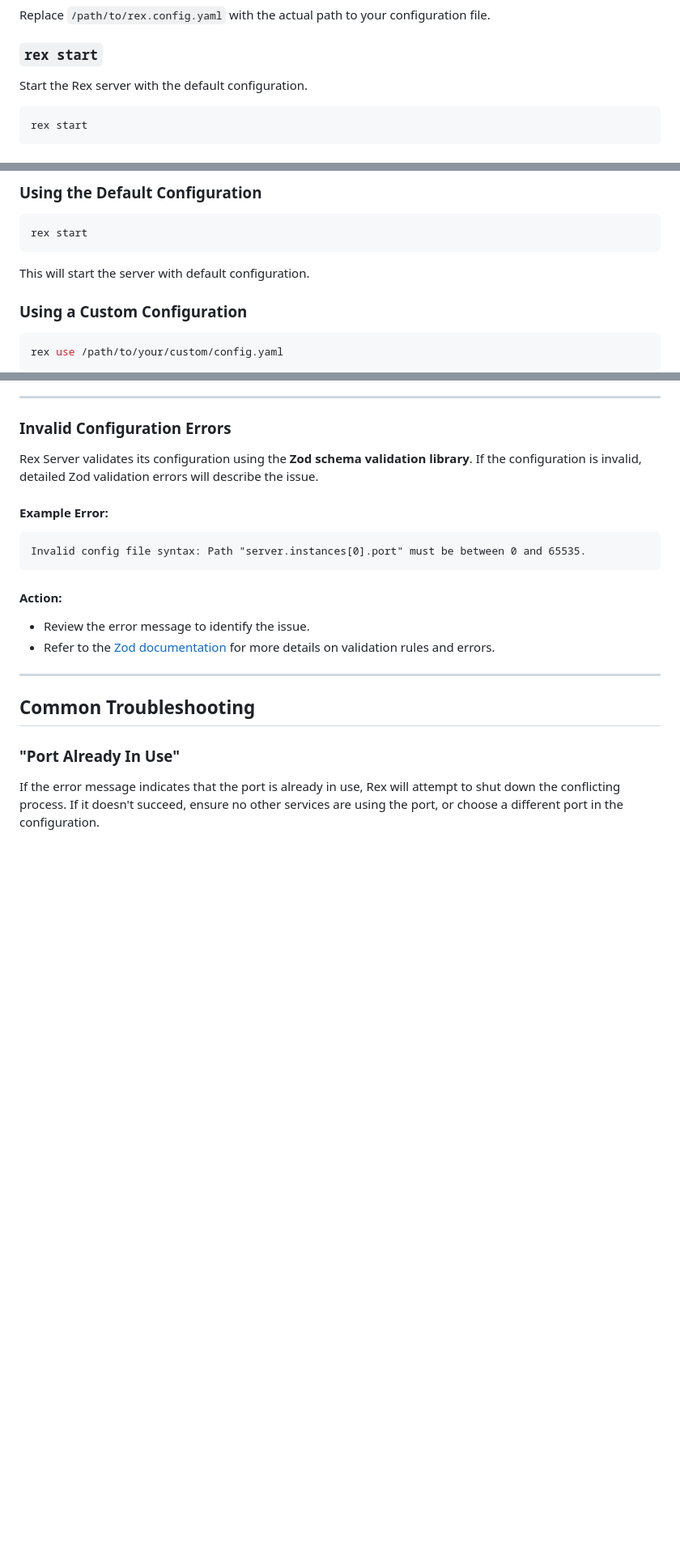
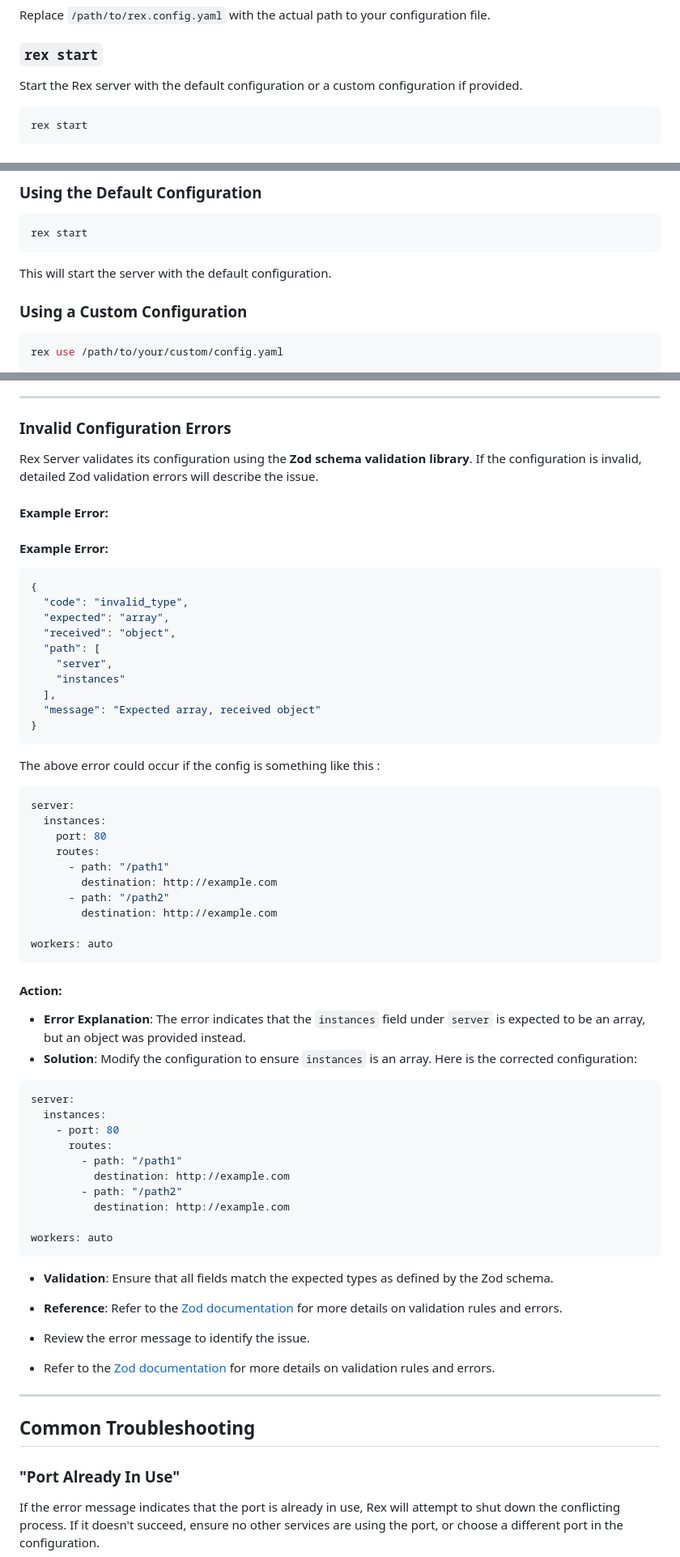
Before and after one commit to dev-raghvendramisra/Rex-Server, a Markdown page: README.md, 3 parts joined by grey strips. Shown: that part at 81% size. GitHub-like rendering; blank space fills up the shorter version.

````diff
--- a/README.md
+++ b/README.md
@@ -149,7 +149,7 @@ Replace `/path/to/rex.config.yaml` with the actual path to your configuration fi
 
 ### `rex start`
 
-Start the Rex server with the default configuration.
+Start the Rex server with the default configuration or a custom configuration if provided.
 
 ```bash
 rex start
@@ -181,7 +181,7 @@ Once you've set up the configuration, you can start the server using the followi
 rex start
 ```
 
-This will start the server with default configuration.
+This will start the server with the default configuration.
 
 ### Using a Custom Configuration
 
@@ -264,11 +264,56 @@ When you encounter error pages like **404**, **503**, or **502**, here's what th
 Rex Server validates its configuration using the **Zod schema validation library**. If the configuration is invalid, detailed Zod validation errors will describe the issue.
 
 #### Example Error:
+
+#### Example Error:
+```json
+{
+  "code": "invalid_type",
+  "expected": "array",
+  "received": "object",
+  "path": [
+    "server",
+    "instances"
+  ],
+  "message": "Expected array, received object"
+}
 ```
-Invalid config file syntax: Path "server.instances[0].port" must be between 0 and 65535.
+The above error could occur if the config is something like this :
+
+```yml
+server:
+  instances:
+    port: 80
+    routes:
+      - path: "/path1"
+        destination: http://example.com
+      - path: "/path2"
+        destination: http://example.com
+
+workers: auto
 ```
 
 #### Action:
+- **Error Explanation**: The error indicates that the `instances` field under `server` is expected to be an array, but an object was provided instead.
+- **Solution**: Modify the configuration to ensure `instances` is an array. Here is the corrected configuration:
+
+```yml
+server:
+  instances:
+    - port: 80
+      routes:
+        - path: "/path1"
+          destination: http://example.com
+        - path: "/path2"
+          destination: http://example.com
+
+workers: auto
+```
+
+- **Validation**: Ensure that all fields match the expected types as defined by the Zod schema.
+- **Reference**: Refer to the [Zod documentation](https://zod.dev) for more details on validation rules and errors.
+
+
 - Review the error message to identify the issue.
 - Refer to the [Zod documentation](https://zod.dev) for more details on validation rules and errors.
 
````
Also changed, not shown: other parts of README.md (+21 -2 lines).
